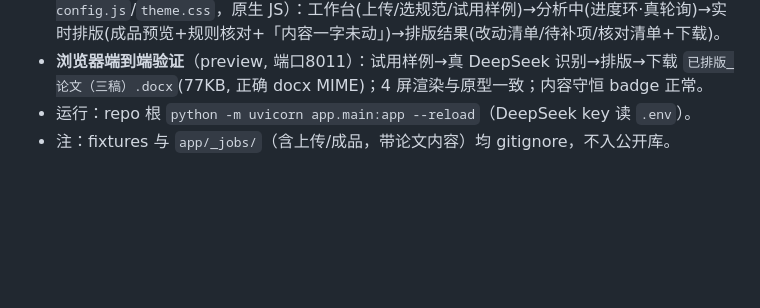
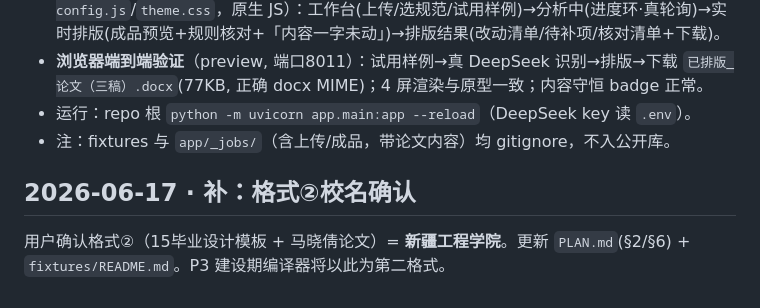
Before and after one commit to ozzyxhs/smart-doc-formatter, a Markdown page: change.md, the part around the change. GitHub-like rendering; blank space fills up the shorter version.

Commit message:
docs: 确认格式②校名 = 新疆工程学院 (PLAN/fixtures)
Co-Authored-By: Claude Opus 4.8 (1M context) <noreply@anthropic.com>

```diff
--- a/change.md
+++ b/change.md
@@ -57,3 +57,7 @@ P0（本提交）：
 - **浏览器端到端验证**（preview, 端口8011）：试用样例→真 DeepSeek 识别→排版→下载 `已排版_论文（三稿）.docx`(77KB, 正确 docx MIME)；4 屏渲染与原型一致；内容守恒 badge 正常。
 - 运行：repo 根 `python -m uvicorn app.main:app --reload`（DeepSeek key 读 `.env`）。
 - 注：fixtures 与 `app/_jobs/`（含上传/成品，带论文内容）均 gitignore，不入公开库。
+
+## 2026-06-17 · 补：格式②校名确认
+
+用户确认格式②（15毕业设计模板 + 马晓倩论文）= **新疆工程学院**。更新 `PLAN.md`(§2/§6) + `fixtures/README.md`。P3 建设期编译器将以此为第二格式。
```
Also changed, not shown: PLAN.md (+2 -2 lines), 1 other file.
